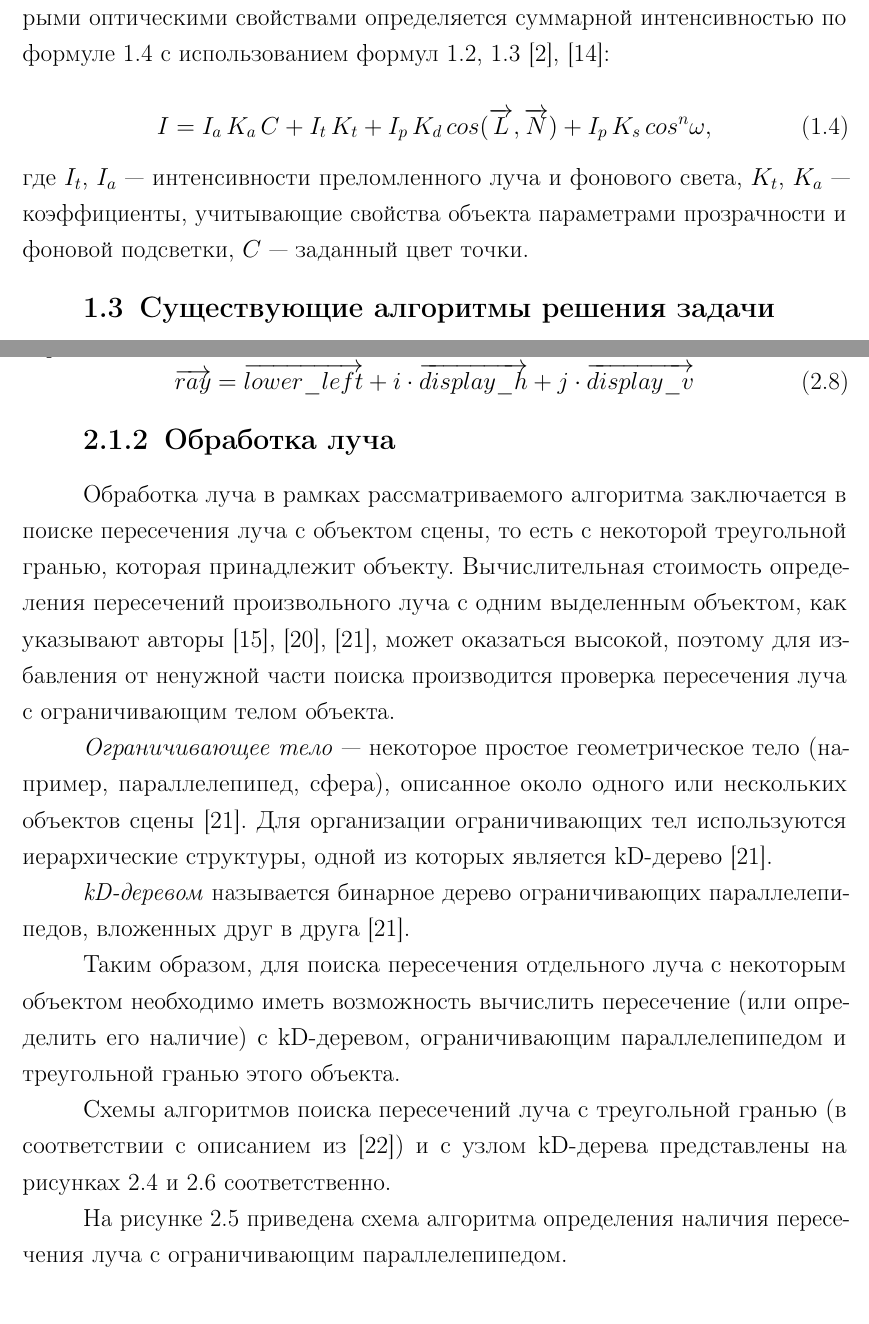
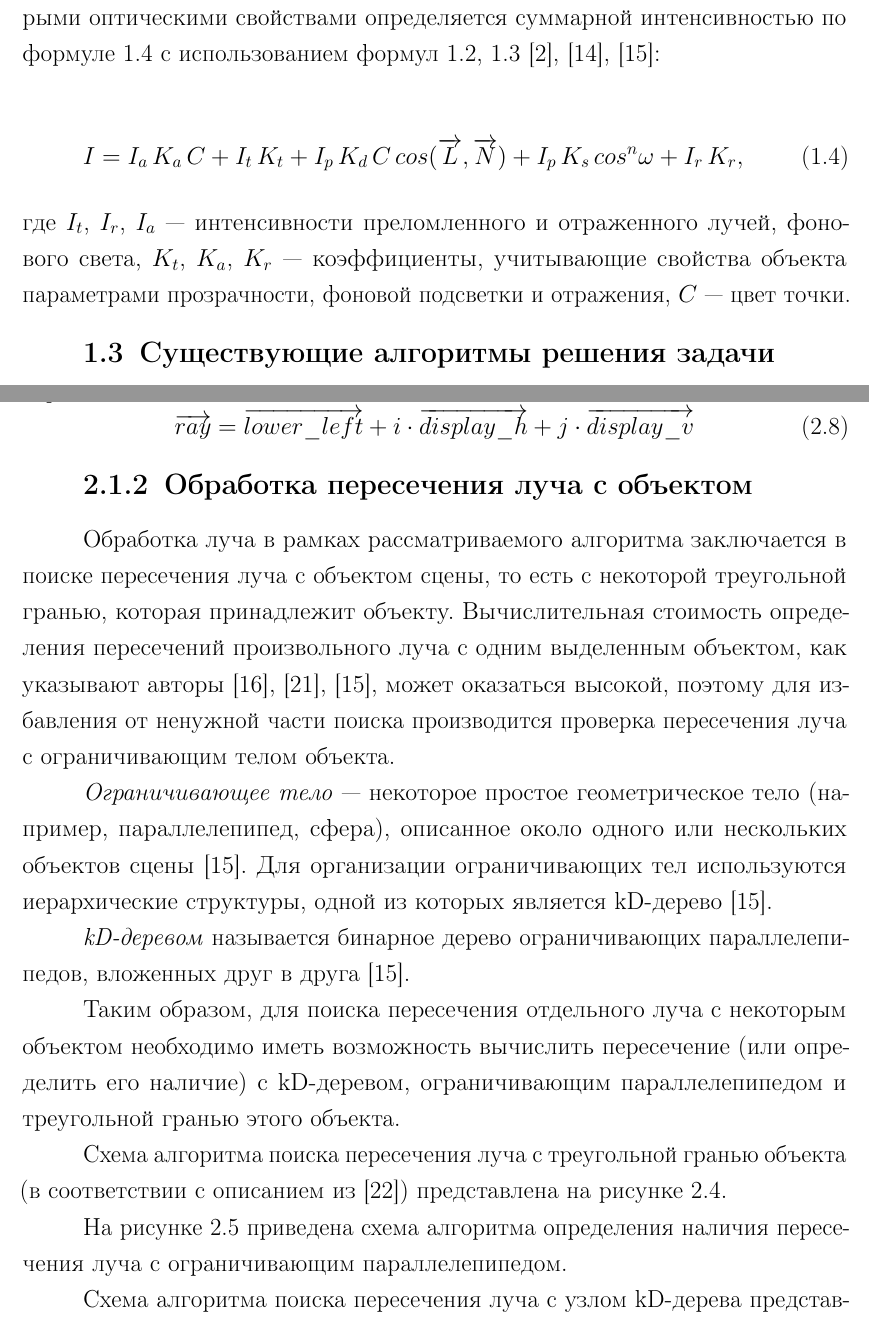
Before and after one commit to fleshbound/bmstu-cg-cp, a LaTeX document (maindir/report/report.tex, which reads maindir/report/10-analysis.tex, maindir/report/20-design.tex): two parts of pages 8 and 15 of 22 before the commit and two parts of pages 8 and 15 of 23 after it, joined at a grey line, cut so that both start at the same text. Compiled offline with pdfLaTeX.

```diff
--- a/maindir/report/10-analysis.tex
+++ b/maindir/report/10-analysis.tex
@@ -70,16 +68,16 @@
 \end{equation}
 где $K_d$ --- коэффициент, учитывающий свойства объекта параметром диффузного отражения, $cos{\alpha} = (\overrightarrow L, \overrightarrow N)$.
 
-Согласно модели Уиттеда интенсивность $I$ некоторой точки  с некоторыми оптическими свойствами определяется суммарной интенсивностью по формуле \ref{eq:intense_whitted} с использованием формул \ref{eq:intense_phong}, \ref{eq:intense_lambert} \cite{порев2002компьютерная}, \cite{демин2011}:
+Согласно модели Уиттеда интенсивность $I$ некоторой точки  с некоторыми оптическими свойствами определяется суммарной интенсивностью по формуле \ref{eq:intense_whitted} с использованием формул \ref{eq:intense_phong}, \ref{eq:intense_lambert} \cite{порев2002компьютерная}, \cite{демин2011}, \cite{боресков}:
 
 \begin{equation}\label{eq:intense_whitted}
-	I = I_a \, K_a \, C + I_t \, K_t + I_p \, K_d \, cos(\overrightarrow L, \overrightarrow N) + I_p \, K_s \, cos^n{\omega},
+	I = I_a \, K_a \, C + I_t \, K_t + I_p \, K_d \, C \, cos(\overrightarrow L, \overrightarrow N) + I_p \, K_s \, cos^n{\omega} + I_r \, K_r,
 \end{equation}
-где $I_t$, $I_a$ --- интенсивности преломленного луча и фонового света, $K_t$, $K_a$ --- коэффициенты, учитывающие свойства объекта параметрами прозрачности и фоновой подсветки, $C$ --- заданный цвет точки.
+где $I_t$, $I_r$, $I_a$ --- интенсивности преломленного и отраженного лучей, фонового света, $K_t$, $K_a$, $K_r$ --- коэффициенты, учитывающие свойства объекта параметрами прозрачности, фоновой подсветки и отражения, $C$ --- цвет точки.
 
 \section{Существующие алгоритмы решения задачи}
 
-Среди известных алгоритмов визуализации поверхностей существуют такие алгоритмы, как выбрасывание лучей (raycasting), пошаговое распространение лучей (ray marching), обратная трассировка	 лучей.
+Среди известных алгоритмов визуализации поверхностей существуют такие алгоритмы, как выбрасывание лучей (raycasting), пошаговое распространение лучей (ray marching), обратная трассировка лучей.
 
 \subsection{Описание алгоритмов}
 
--- a/maindir/report/20-design.tex
+++ b/maindir/report/20-design.tex
@@ -76,7 +76,7 @@
 	\overrightarrow{ray} = \overrightarrow{lower\_left} + i \cdot \overrightarrow{display\_h} + j \cdot \overrightarrow{display\_v}
 \end{equation}
 
-\subsection{Обработка луча}
+\subsection{Обработка пересечения луча с объектом}
 
 Обработка луча в рамках рассматриваемого алгоритма заключается в поиске пересечения луча с объектом сцены, то есть с некоторой треугольной гранью, которая принадлежит объекту.
 Вычислительная стоимость определения пересечений произвольного луча с одним выделенным объектом, как указывают авторы \cite{божко2007компьютерная}, \cite{роджерс}, \cite{боресков}, может оказаться высокой, поэтому для избавления от ненужной части поиска производится проверка пересечения луча с ограничивающим телом объекта.
@@ -88,13 +88,12 @@
 
 Таким образом, для поиска пересечения отдельного луча с некоторым объектом необходимо иметь возможность вычислить пересечение (или определить его наличие) с kD-деревом, ограничивающим параллелепипедом и треугольной гранью этого объекта.
 
-Схемы алгоритмов поиска пересечений луча с треугольной гранью (в соответствии с описанием из \cite{moller2005fast}) и с узлом kD-дерева представлены на рисунках \ref{img:algorithm_tri_intersect} и \ref{img:algorithm_kdtree_intersect} соответственно.
+Схема алгоритма поиска пересечения луча с треугольной гранью объекта (в соответствии с описанием из \cite{moller2005fast}) представлена на рисунке \ref{img:algorithm_tri_intersect}.
 
 На рисунке \ref{img:algorithm_bbox_intersect} приведена схема алгоритма определения наличия пересечения луча с ограничивающим параллелепипедом.
 
-\subsection{Схема алгоритма обратной трассировки лучей}
-
-Схемы алгоритмов обработки отдельного луча и обратной трассировки лучей (с использованием формулы \ref{eq:ray_ij}) представлена на рисунке \ref{img:algorithm_raytracing}.
+Схема алгоритма поиска пересечения луча с узлом kD-дерева представлена на рисунке \ref{img:algorithm_kdtree_intersect}.
+\clearpage
 
 \includeimage{algorithm_tri_intersect}{f}{h!}{0.9\textwidth}{Схема алгоритма поиска пересечения луча с треугольной гранью}
 
```
Also changed, not shown: maindir/report/inc/img/algorithm_tri_intersect.pdf, maindir/report/inc/img/algorithm_tri_intersect.svg, maindir/report/report.pdf, maindir/report/10-analysis.tex (8 more changed lines), maindir/report/20-design.tex (8 more changed lines), 1 other file.
